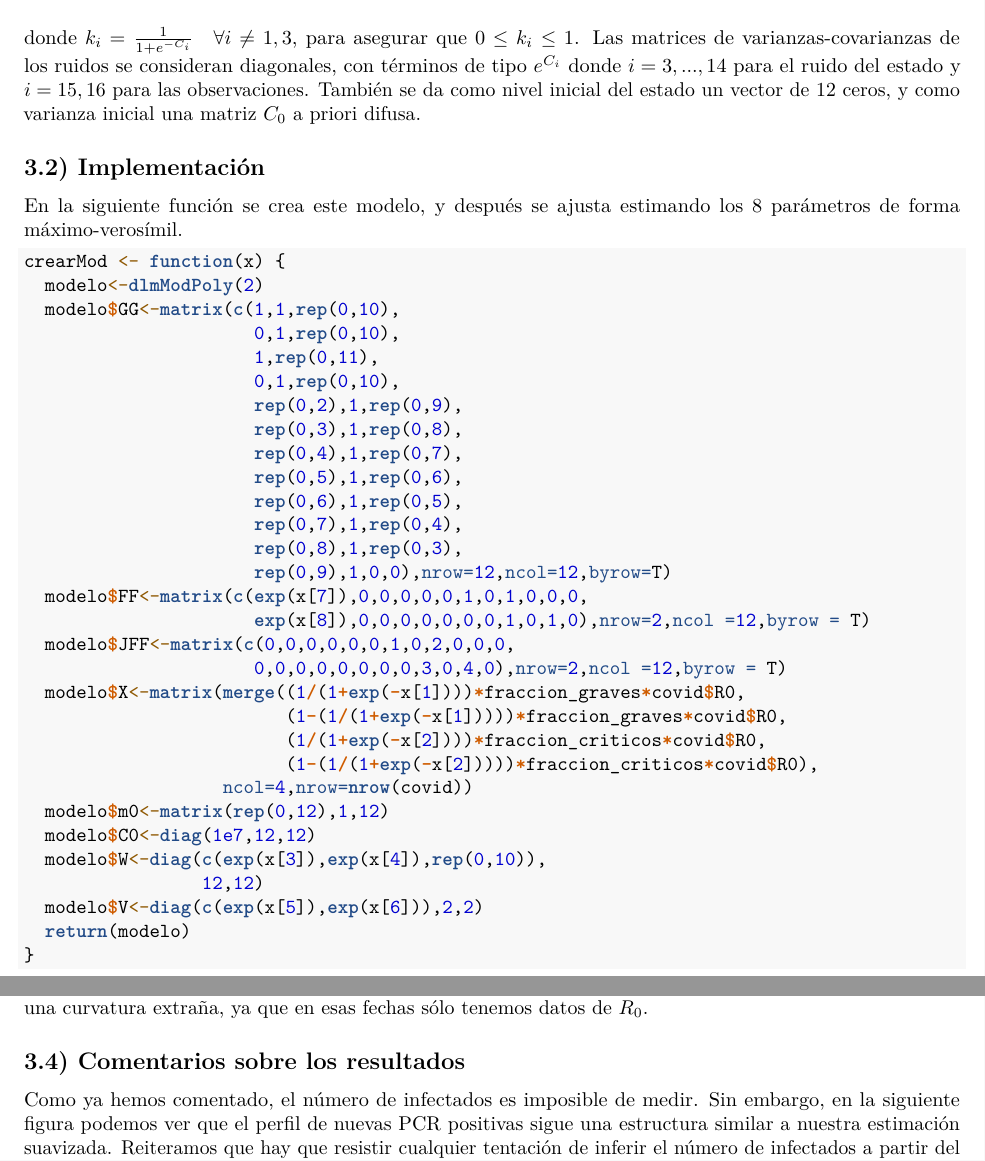
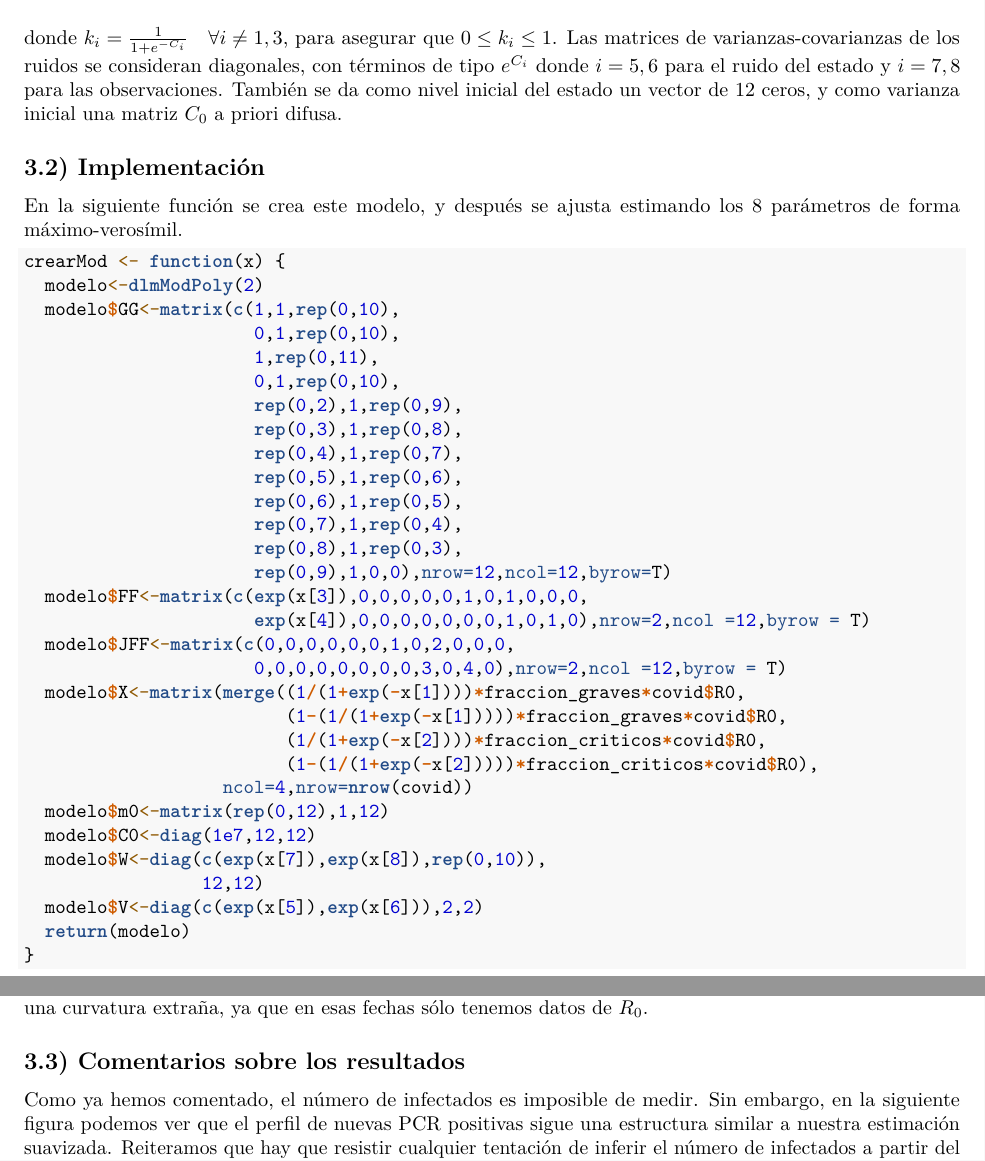
Before and after one commit to AlexOlza/website, an R Markdown document (time-series/covid-alexolza-corr.Rmd): two parts of pages 4 and 6 of 6, joined at a grey line, cut so that both start at the same text. Rendered offline with R 4.5, knitr and Pandoc, then LaTeX, with nearby package versions; some code elsewhere in the file could not run offline.

Commit message:
Update covid-alexolza-corr.Rmd

```diff
--- a/time-series/covid-alexolza-corr.Rmd
+++ b/time-series/covid-alexolza-corr.Rmd
@@ -223,8 +219,7 @@ k_3&0&0&0&0&0&0&0&0.05k_4R_{0}&0&0.05(1-k_4) R_{0}&0\\
 \end{bmatrix}
 +\vec{\epsilon_t}$$
 
-donde $k_i=\frac{1}{1+e^{-C_i}}\quad \forall i\neq1,3$, para asegurar que $0\leq k_i\leq 1$. Las matrices de varianzas-covarianzas de los ruidos se consideran
-diagonales, con términos de tipo $e^{C_i}$ donde $i=3,...,14$ para el ruido del estado y $i=15,16$
+donde $k_i=\frac{1}{1+e^{-C_i}}\quad \forall i\neq1,3$, para asegurar que $0\leq k_i\leq 1$. Las matrices de varianzas-covarianzas de los ruidos se consideran diagonales, con términos de tipo $e^{C_i}$ donde $i=5,6$ para el ruido del estado y $i=7,8$
 para las observaciones. También se da como nivel inicial del estado un vector de 12 ceros, y como
 varianza inicial una matriz $C_0$ a priori difusa.
 
@@ -248,8 +243,8 @@ crearMod <- function(x) {
                       rep(0,7),1,rep(0,4),
                       rep(0,8),1,rep(0,3),
                       rep(0,9),1,0,0),nrow=12,ncol=12,byrow=T)
-  modelo$FF<-matrix(c(exp(x[7]),0,0,0,0,0,1,0,1,0,0,0,
-                      exp(x[8]),0,0,0,0,0,0,0,1,0,1,0),nrow=2,ncol =12,byrow = T)
+  modelo$FF<-matrix(c(exp(x[3]),0,0,0,0,0,1,0,1,0,0,0,
+                      exp(x[4]),0,0,0,0,0,0,0,1,0,1,0),nrow=2,ncol =12,byrow = T)
   modelo$JFF<-matrix(c(0,0,0,0,0,0,1,0,2,0,0,0,
                       0,0,0,0,0,0,0,0,3,0,4,0),nrow=2,ncol =12,byrow = T)
   modelo$X<-matrix(merge((1/(1+exp(-x[1])))*fraccion_graves*covid$R0,
@@ -259,7 +254,7 @@ crearMod <- function(x) {
                    ncol=4,nrow=nrow(covid))
   modelo$m0<-matrix(rep(0,12),1,12)
   modelo$C0<-diag(1e7,12,12)
-  modelo$W<-diag(c(exp(x[3]),exp(x[4]),rep(0,10)),
+  modelo$W<-diag(c(exp(x[7]),exp(x[8]),rep(0,10)),
                  12,12)
   modelo$V<-diag(c(exp(x[5]),exp(x[6])),2,2)
   return(modelo)
@@ -334,7 +329,7 @@ include_graphics("./infectados.png")
 Vemos que los infectados presentan la estructura de olas propia de esta pandemia. La primera ola presenta una curvatura extraña, ya que en esas fechas sólo tenemos datos de $R_0$.
 
 
-## 3.4) Comentarios sobre los resultados
+## 3.3) Comentarios sobre los resultados
 
 Como ya hemos comentado, el número de infectados es imposible de medir. Sin embargo,
 en la siguiente figura podemos ver que el perfil de nuevas PCR positivas sigue
```
Also changed, not shown: time-series/covid-alexolza-corr.Rmd (10 more changed lines).
